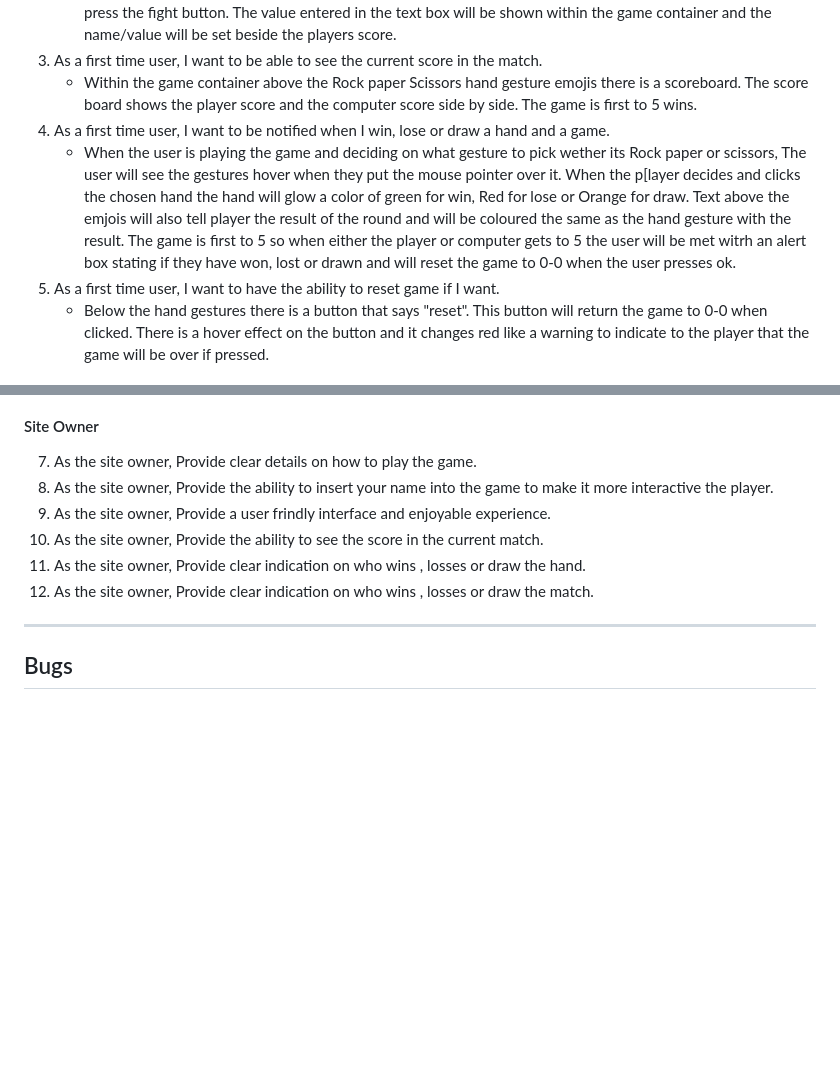
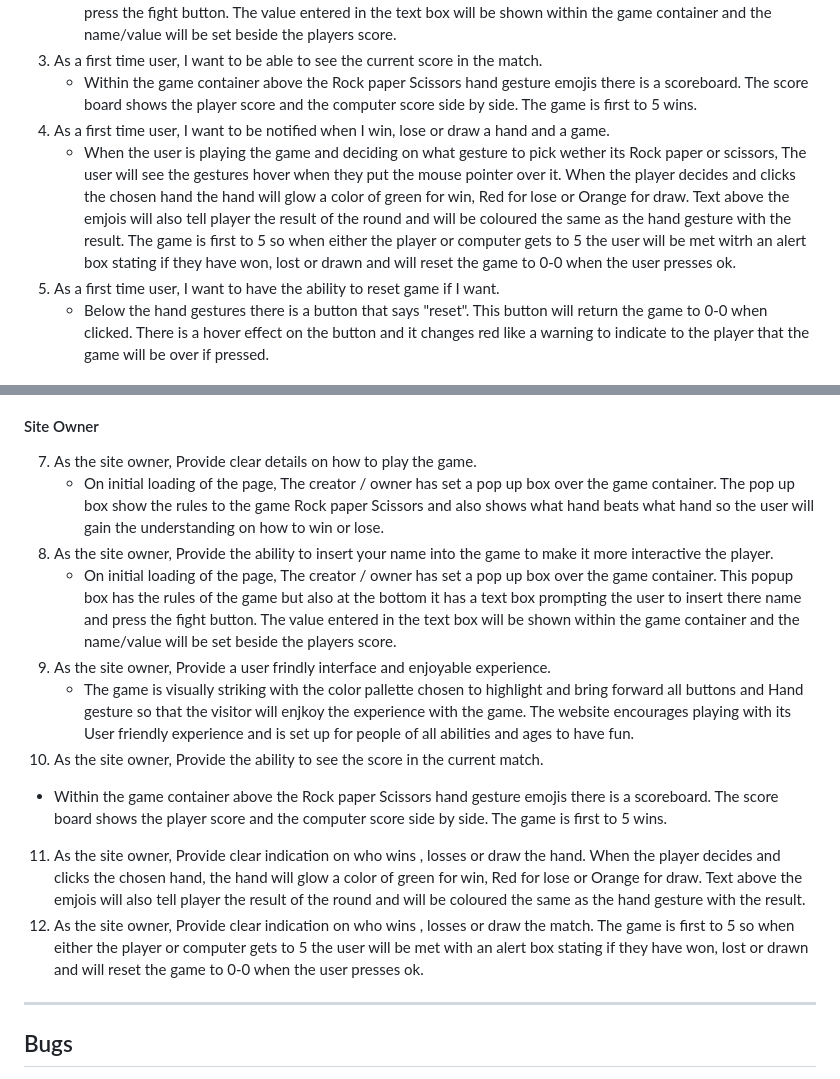
Before and after one commit to bdolan55/CI_PP2_rock_paper_scissors, a Markdown page: README.md, 2 parts joined by grey strips. Rendered like a GitHub page; blank space fills up the shorter version.

Commit message:
User stories owner completed

```diff
--- a/README.md
+++ b/README.md
@@ -277,7 +277,7 @@ The website was tested on the following browsers:
 3. As a first time user, I want to be able to see the current score in the match.
     * Within the game container above the Rock paper Scissors hand gesture emojis there is a scoreboard. The score board shows the player score and the computer score side by side. The game is first to 5 wins.
 4. As a first time user, I want to be notified when I win, lose or draw a hand and a game.
-    * When the user is playing the game and deciding on what gesture to pick wether its Rock paper or scissors, The user will see the gestures hover when they put the mouse pointer over it. When the p[layer decides and clicks the chosen hand the hand will glow a color of green for win, Red for lose or Orange for draw. Text above the emjois will also tell player the result of the round and will be coloured the same as the hand gesture with the result. The game is first to 5 so when either the player or computer gets to 5 the user will be met witrh an alert box stating if they have won, lost or drawn and will reset the game to 0-0 when the user presses ok.
+    * When the user is playing the game and deciding on what gesture to pick wether its Rock paper or scissors, The user will see the gestures hover when they put the mouse pointer over it. When the player decides and clicks the chosen hand the hand will glow a color of green for win, Red for lose or Orange for draw. Text above the emjois will also tell player the result of the round and will be coloured the same as the hand gesture with the result. The game is first to 5 so when either the player or computer gets to 5 the user will be met witrh an alert box stating if they have won, lost or drawn and will reset the game to 0-0 when the user presses ok.
 5. As a first time user, I want to have the ability to reset game if I want.
     * Below the hand gestures there is a button that says "reset". This button will return the game to 0-0 when clicked. There is a hover effect on the button and it changes red like a warning to indicate to the player that the game will be over if pressed.
 <br>
@@ -291,11 +291,17 @@ The website was tested on the following browsers:
 
 #### Site Owner
 7.  As the site owner, Provide clear details on how to play the game.
+    * On initial loading of the page, The creator / owner has set a pop up box over the game container. The pop up box show the rules to the game Rock paper Scissors and also shows what hand beats what hand so the user will gain the understanding on how to win or lose.
 8. As the site owner, Provide the ability to insert your name into the game to make it more interactive the player.
+    * On initial loading of the page, The creator / owner has set a pop up box over the game container. This popup box has the rules of the game but also at the bottom it has a text box prompting the user to insert there name and press the fight button. The value entered in the text box will be shown within the game container and the name/value will be set beside the players score.
 9. As the site owner, Provide a user frindly interface and enjoyable experience.
+    * The game is visually striking with the color pallette chosen to highlight and bring forward all buttons and Hand gesture so that the visitor will enjkoy the experience with the game. The website encourages playing with its User friendly experience and is set up for people of all abilities and ages to have fun.
 10. As the site owner, Provide the ability to see the score in the current match.
+* Within the game container above the Rock paper Scissors hand gesture emojis there is a scoreboard. The score board shows the player score and the computer score side by side. The game is first to 5 wins.
 11. As the site owner, Provide clear indication on who wins , losses or draw the hand.
+When the player decides and clicks the chosen hand, the hand will glow a color of green for win, Red for lose or Orange for draw. Text above the emjois will also tell player the result of the round and will be coloured the same as the hand gesture with the result.
 12. As the site owner, Provide clear indication on who wins , losses or draw the match.
+The game is first to 5 so when either the player or computer gets to 5 the user will be met with an alert box stating if they have won, lost or drawn and will reset the game to 0-0 when the user presses ok.
 ---
 
 ## Bugs
```
